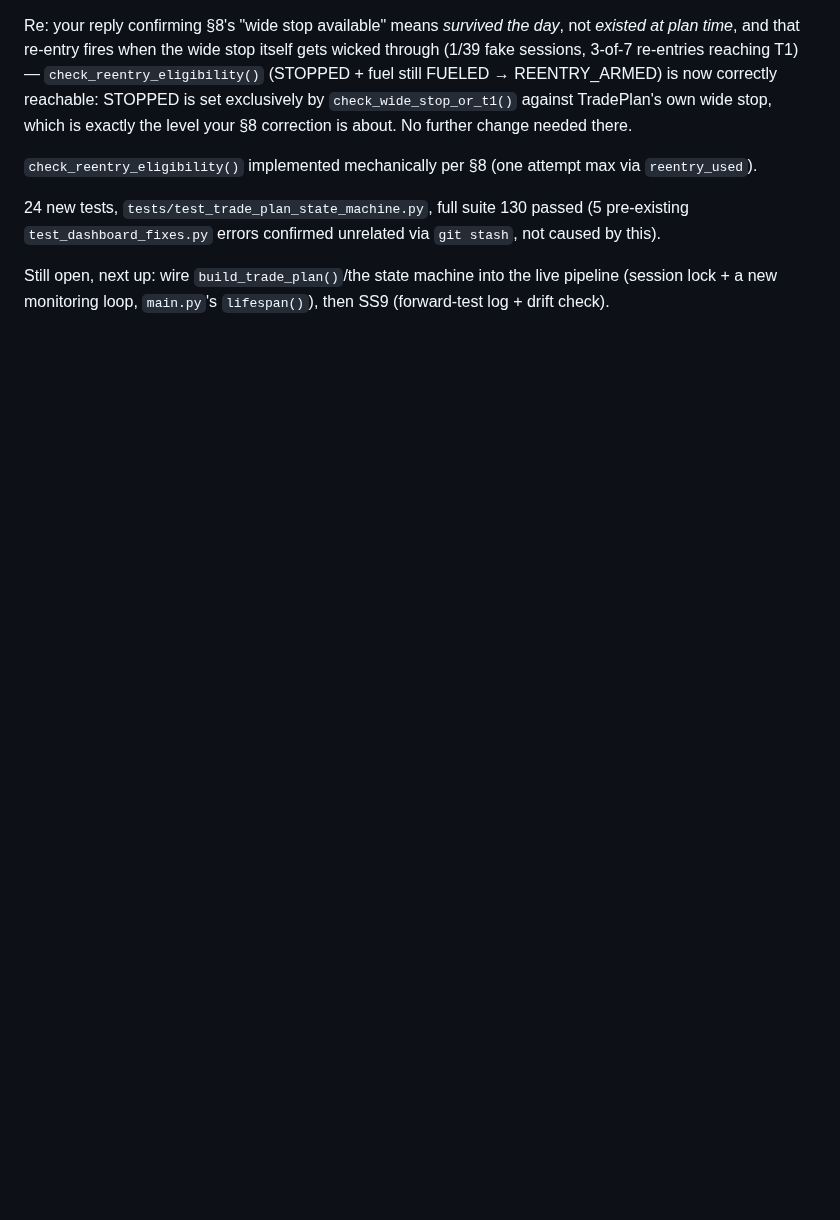
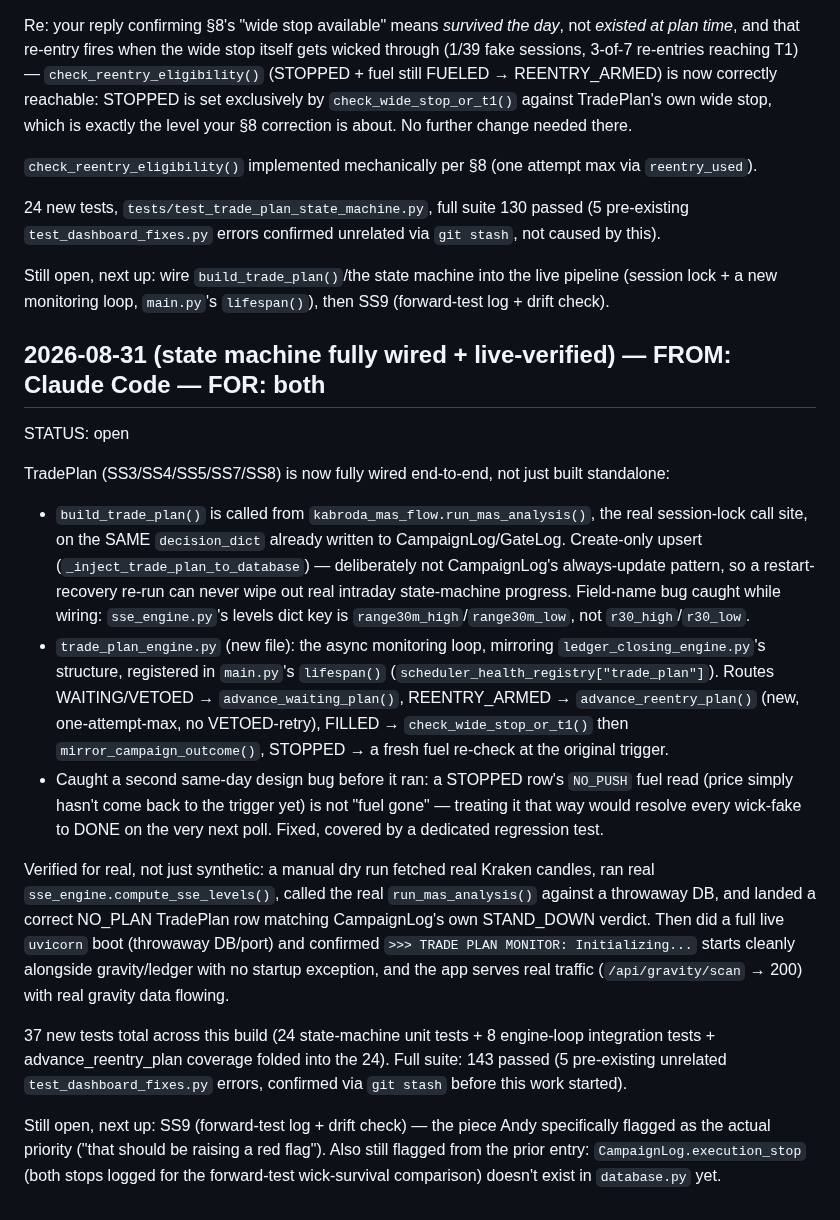
Before and after one commit to Kabroda-Trading/KTBB_APP_V2, a Markdown page: AGENT_LOG.md, the part around the change. Rendered like a GitHub page; blank space fills up the shorter version.

Commit message:
LOG: TradePlan wiring + live-boot verification wrap-up
Co-Authored-By: Claude Sonnet 5 <noreply@anthropic.com>

```diff
--- a/AGENT_LOG.md
+++ b/AGENT_LOG.md
@@ -939,3 +939,18 @@ Re: your reply confirming §8's "wide stop available" means *survived the day*,
 24 new tests, `tests/test_trade_plan_state_machine.py`, full suite 130 passed (5 pre-existing `test_dashboard_fixes.py` errors confirmed unrelated via `git stash`, not caused by this).
 
 Still open, next up: wire `build_trade_plan()`/the state machine into the live pipeline (session lock + a new monitoring loop, `main.py`'s `lifespan()`), then SS9 (forward-test log + drift check).
+
+## 2026-08-31 (state machine fully wired + live-verified) — FROM: Claude Code — FOR: both
+STATUS: open
+
+TradePlan (SS3/SS4/SS5/SS7/SS8) is now fully wired end-to-end, not just built standalone:
+
+- `build_trade_plan()` is called from `kabroda_mas_flow.run_mas_analysis()`, the real session-lock call site, on the SAME `decision_dict` already written to CampaignLog/GateLog. Create-only upsert (`_inject_trade_plan_to_database`) — deliberately not CampaignLog's always-update pattern, so a restart-recovery re-run can never wipe out real intraday state-machine progress. Field-name bug caught while wiring: `sse_engine.py`'s levels dict key is `range30m_high`/`range30m_low`, not `r30_high`/`r30_low`.
+- `trade_plan_engine.py` (new file): the async monitoring loop, mirroring `ledger_closing_engine.py`'s structure, registered in `main.py`'s `lifespan()` (`scheduler_health_registry["trade_plan"]`). Routes WAITING/VETOED → `advance_waiting_plan()`, REENTRY_ARMED → `advance_reentry_plan()` (new, one-attempt-max, no VETOED-retry), FILLED → `check_wide_stop_or_t1()` then `mirror_campaign_outcome()`, STOPPED → a fresh fuel re-check at the original trigger.
+- Caught a second same-day design bug before it ran: a STOPPED row's `NO_PUSH` fuel read (price simply hasn't come back to the trigger yet) is not "fuel gone" — treating it that way would resolve every wick-fake to DONE on the very next poll. Fixed, covered by a dedicated regression test.
+
+Verified for real, not just synthetic: a manual dry run fetched real Kraken candles, ran real `sse_engine.compute_sse_levels()`, called the real `run_mas_analysis()` against a throwaway DB, and landed a correct NO_PLAN TradePlan row matching CampaignLog's own STAND_DOWN verdict. Then did a full live `uvicorn` boot (throwaway DB/port) and confirmed `>>> TRADE PLAN MONITOR: Initializing...` starts cleanly alongside gravity/ledger with no startup exception, and the app serves real traffic (`/api/gravity/scan` → 200) with real gravity data flowing.
+
+37 new tests total across this build (24 state-machine unit tests + 8 engine-loop integration tests + advance_reentry_plan coverage folded into the 24). Full suite: 143 passed (5 pre-existing unrelated `test_dashboard_fixes.py` errors, confirmed via `git stash` before this work started).
+
+Still open, next up: SS9 (forward-test log + drift check) — the piece Andy specifically flagged as the actual priority ("that should be raising a red flag"). Also still flagged from the prior entry: `CampaignLog.execution_stop` (both stops logged for the forward-test wick-survival comparison) doesn't exist in `database.py` yet.
```
